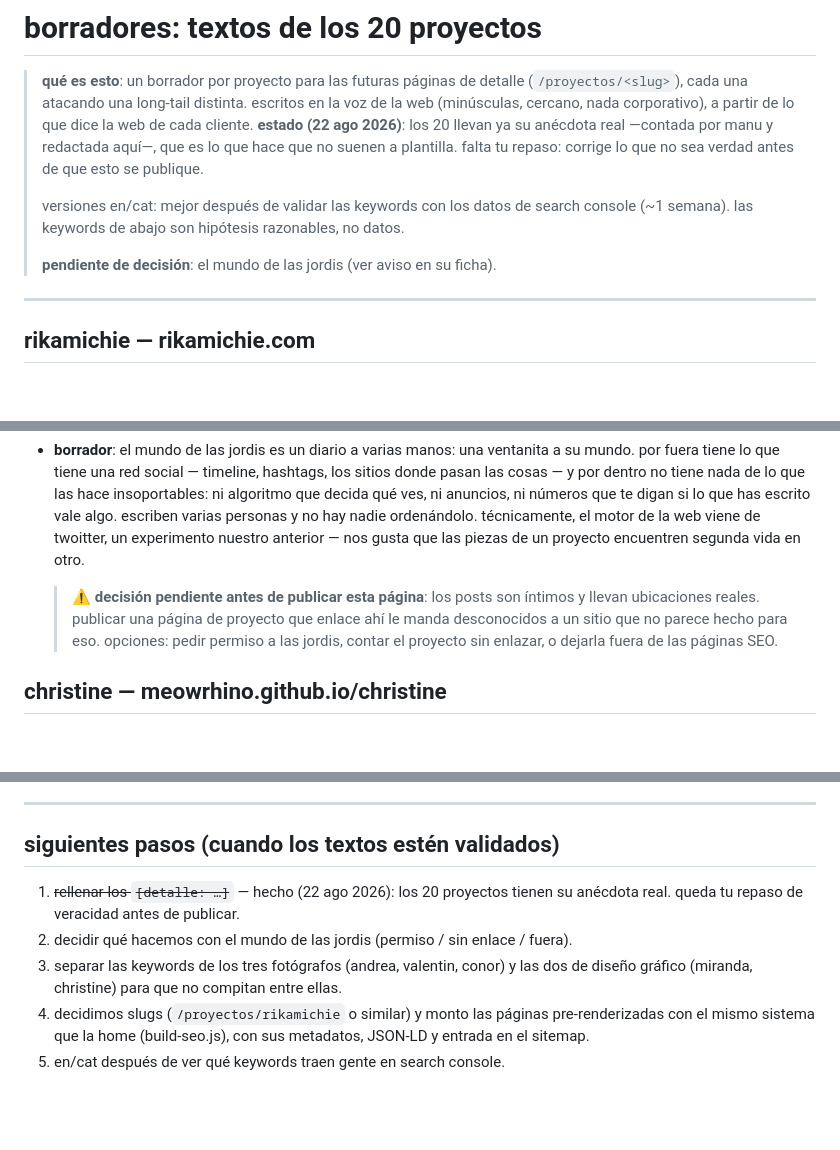
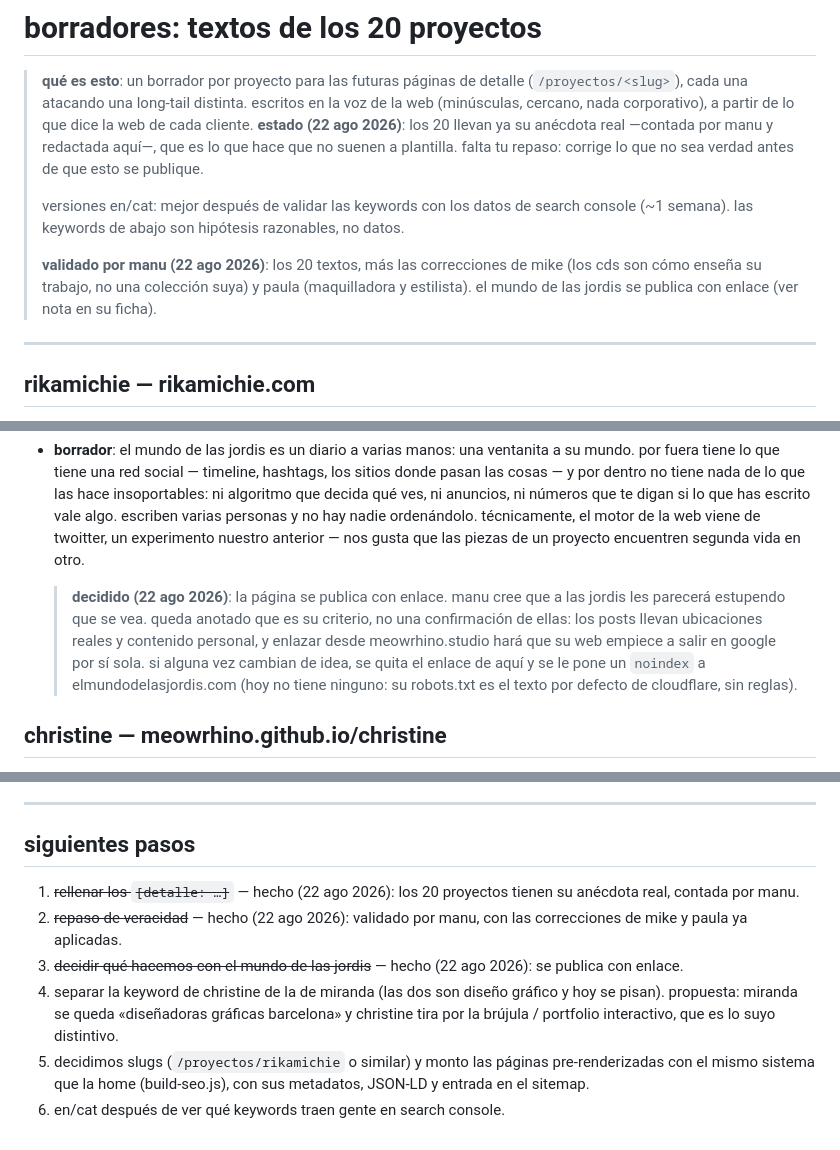
Before and after one commit to meowrhino/becasDigMeow, a Markdown page: textos-proyectos.borrador.md, 3 parts joined by grey strips. Rendered like a GitHub page; blank space fills up the shorter version.

Commit message:
docs(seo): textos validados y las jordis se publican con enlace
cierra el repaso de veracidad: los 20 textos quedan aprobados por manu con las
correcciones de mike y paula dentro. la página de las jordis se publica con
enlace, y queda anotado que la decisión se toma sobre el criterio de manu, no
sobre una confirmación de ellas, con la salida por si cambian de idea.

el único punto abierto es la keyword de christine, que hoy se pisa con la de
miranda.

Co-Authored-By: Claude Opus 5 <noreply@anthropic.com>

```diff
--- a/textos-proyectos.borrador.md
+++ b/textos-proyectos.borrador.md
@@ -10,7 +10,9 @@
 > versiones en/cat: mejor después de validar las keywords con los datos de search
 > console (~1 semana). las keywords de abajo son hipótesis razonables, no datos.
 >
-> **pendiente de decisión**: el mundo de las jordis (ver aviso en su ficha).
+> **validado por manu (22 ago 2026)**: los 20 textos, más las correcciones de mike
+> (los cds son cómo enseña su trabajo, no una colección suya) y paula (maquilladora y
+> estilista). el mundo de las jordis se publica con enlace (ver nota en su ficha).
 
 ---
 
@@ -239,10 +241,13 @@
   el motor de la web viene de twoitter, un experimento nuestro anterior — nos gusta
   que las piezas de un proyecto encuentren segunda vida en otro.
 
-  > ⚠️ **decisión pendiente antes de publicar esta página**: los posts son íntimos y
-  > llevan ubicaciones reales. publicar una página de proyecto que enlace ahí le manda
-  > desconocidos a un sitio que no parece hecho para eso. opciones: pedir permiso a las
-  > jordis, contar el proyecto sin enlazar, o dejarla fuera de las páginas SEO.
+  > **decidido (22 ago 2026)**: la página se publica con enlace. manu cree que a las
+  > jordis les parecerá estupendo que se vea. queda anotado que es su criterio, no una
+  > confirmación de ellas: los posts llevan ubicaciones reales y contenido personal, y
+  > enlazar desde meowrhino.studio hará que su web empiece a salir en google por sí
+  > sola. si alguna vez cambian de idea, se quita el enlace de aquí y se le pone un
+  > `noindex` a elmundodelasjordis.com (hoy no tiene ninguno: su robots.txt es el texto
+  > por defecto de cloudflare, sin reglas).
 
 ## christine — meowrhino.github.io/christine
 - **keyword**: web portfolio para diseñadores gráficos (⚠️ ojo: miranda ya ataca «web para diseñadoras gráficas barcelona» — hay que separarlas)
@@ -270,13 +275,17 @@
 
 ---
 
-## siguientes pasos (cuando los textos estén validados)
+## siguientes pasos
 1. ~~rellenar los `[detalle: …]`~~ — hecho (22 ago 2026): los 20 proyectos tienen su
-   anécdota real. queda tu repaso de veracidad antes de publicar.
-2. decidir qué hacemos con el mundo de las jordis (permiso / sin enlace / fuera).
-3. separar las keywords de los tres fotógrafos (andrea, valentin, conor) y las dos
-   de diseño gráfico (miranda, christine) para que no compitan entre ellas.
-4. decidimos slugs (`/proyectos/rikamichie` o similar) y monto las páginas
+   anécdota real, contada por manu.
+2. ~~repaso de veracidad~~ — hecho (22 ago 2026): validado por manu, con las
+   correcciones de mike y paula ya aplicadas.
+3. ~~decidir qué hacemos con el mundo de las jordis~~ — hecho (22 ago 2026): se
+   publica con enlace.
+4. separar la keyword de christine de la de miranda (las dos son diseño gráfico y
+   hoy se pisan). propuesta: miranda se queda «diseñadoras gráficas barcelona» y
+   christine tira por la brújula / portfolio interactivo, que es lo suyo distintivo.
+5. decidimos slugs (`/proyectos/rikamichie` o similar) y monto las páginas
    pre-renderizadas con el mismo sistema que la home (build-seo.js), con sus
    metadatos, JSON-LD y entrada en el sitemap.
-5. en/cat después de ver qué keywords traen gente en search console.
+6. en/cat después de ver qué keywords traen gente en search console.
```
